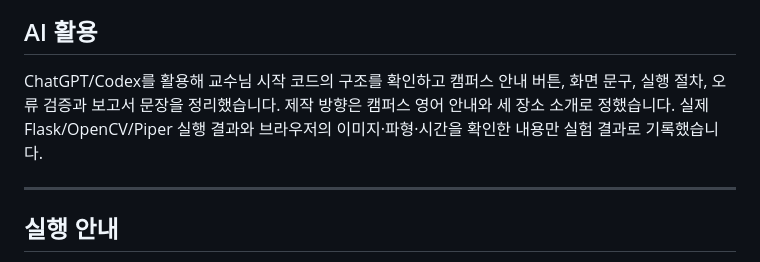
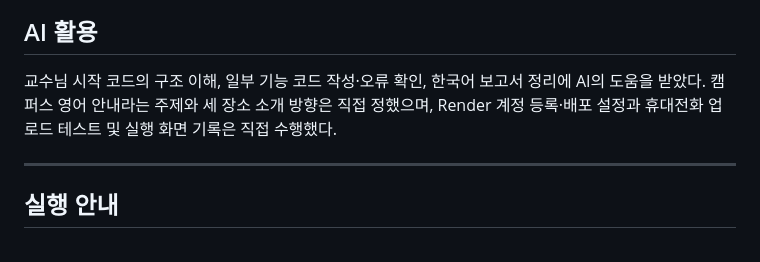
Before and after one commit to a1141114a/anjunyuan, a Markdown page: week6/README.md, the part around the change. Drawn GitHub-style.

```diff
--- a/week6/README.md
+++ b/week6/README.md
@@ -70,7 +70,7 @@ Flask 테스트 클라이언트에서 파일 누락/잘못된 옵션 `400`, 5 Mi
 
 ## AI 활용
 
-ChatGPT/Codex를 활용해 교수님 시작 코드의 구조를 확인하고 캠퍼스 안내 버튼, 화면 문구, 실행 절차, 오류 검증과 보고서 문장을 정리했습니다. 제작 방향은 캠퍼스 영어 안내와 세 장소 소개로 정했습니다. 실제 Flask/OpenCV/Piper 실행 결과와 브라우저의 이미지·파형·시간을 확인한 내용만 실험 결과로 기록했습니다.
+교수님 시작 코드의 구조 이해, 일부 기능 코드 작성·오류 확인, 한국어 보고서 정리에 AI의 도움을 받았다. 캠퍼스 영어 안내라는 주제와 세 장소 소개 방향은 직접 정했으며, Render 계정 등록·배포 설정과 휴대전화 업로드 테스트 및 실행 화면 기록은 직접 수행했다.
 
 ---
 
```
Also changed, not shown: README.md (+1 -1 lines).
